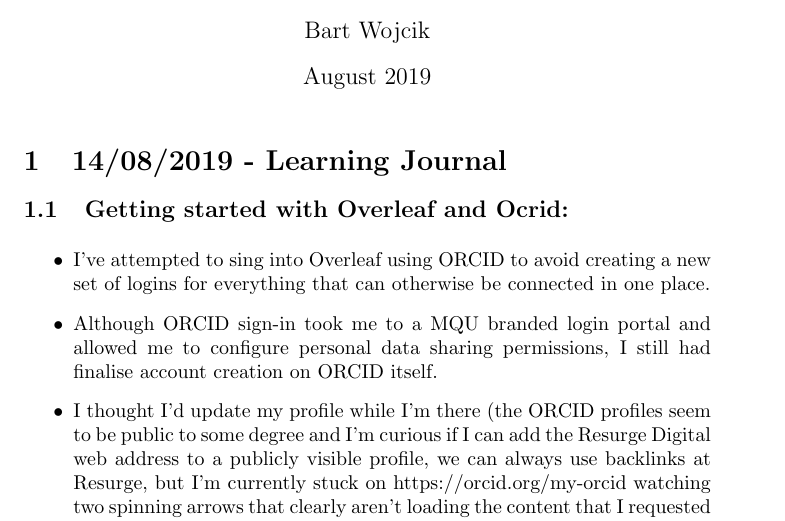
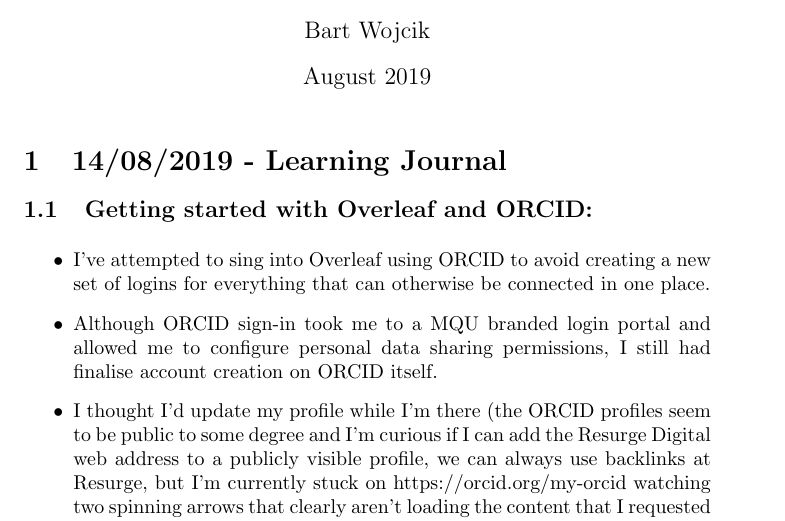
Before and after one commit to MQ-FOAR705/wojcik-bart-assignments, a LaTeX document (14-08-2019-Bart-Wojcik-Learning-Journal-Week-2-1.tex): part of page 1 of 2, cut so that both start at the same text. Compiled offline with pdfLaTeX.

Commit message:
Proofing changes.

```diff
--- a/14-08-2019-Bart-Wojcik-Learning-Journal-Week-2-1.tex
+++ b/14-08-2019-Bart-Wojcik-Learning-Journal-Week-2-1.tex
@@ -10,7 +10,7 @@
 \maketitle
 
 \section{14/08/2019 - Learning Journal}
-\subsection{Getting started with Overleaf and Ocrid:}
+\subsection{Getting started with Overleaf and ORCID:}
 \medskip
 \begin{itemize}
     \item I've attempted to sing into Overleaf using ORCID to avoid creating a new set of logins for everything that can otherwise be connected in one place.
```
